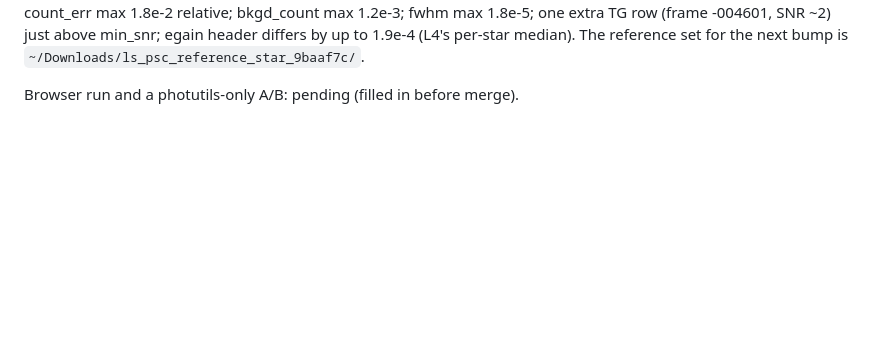
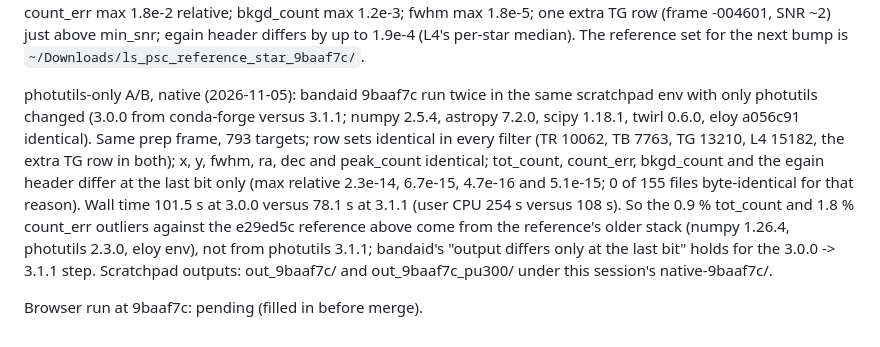
Before and after one commit to mwcraig/browser-photom, a Markdown page: PROGRESS.md, the part around the change. Rendered like a GitHub page; blank space fills up the shorter version.

Commit message:
Record the photutils-only A/B for the 9baaf7c pin
bandaid 9baaf7c run natively twice with only photutils changed (3.0.0
versus 3.1.1): identical rows, positions and fwhm; tot_count, count_err,
bkgd_count and egain differ at the last bit only (max 2.3e-14 relative);
101.5 s versus 78.1 s. The larger differences against the e29ed5c
reference come from that reference's older numpy and photutils. PROGRESS
gets the numbers, docs/dashboard.md one sentence. Browser run still
pending.

Co-Authored-By: Claude Fable 5.1 <noreply@anthropic.com>
Claude-Session: https://claude.ai/code/session_01Gy3gmZu1iFksStn48bU28B

```diff
--- a/PROGRESS.md
+++ b/PROGRESS.md
@@ -2279,4 +2279,20 @@ SNR ~2) just above min_snr; egain header differs by up to 1.9e-4 (L4's
 per-star median). The reference set for the next bump is
 `~/Downloads/ls_psc_reference_star_9baaf7c/`.
 
-Browser run and a photutils-only A/B: pending (filled in before merge).
+photutils-only A/B, native (2026-11-05): bandaid 9baaf7c run twice in the
+same scratchpad env with only photutils changed (3.0.0 from conda-forge
+versus 3.1.1; numpy 2.5.4, astropy 7.2.0, scipy 1.18.1, twirl 0.6.0, eloy
+a056c91 identical). Same prep frame, 793 targets; row sets identical in
+every filter (TR 10062, TB 7763, TG 13210, L4 15182, the extra TG row in
+both); x, y, fwhm, ra, dec and peak_count identical; tot_count, count_err,
+bkgd_count and the egain header differ at the last bit only (max relative
+2.3e-14, 6.7e-15, 4.7e-16 and 5.1e-15; 0 of 155 files byte-identical for
+that reason). Wall time 101.5 s at 3.0.0 versus 78.1 s at 3.1.1 (user CPU
+254 s versus 108 s). So the 0.9 % tot_count and 1.8 % count_err outliers
+against the e29ed5c reference above come from the reference's older stack
+(numpy 1.26.4, photutils 2.3.0, eloy env), not from photutils 3.1.1;
+bandaid's "output differs only at the last bit" holds for the 3.0.0 ->
+3.1.1 step. Scratchpad outputs: out_9baaf7c/ and out_9baaf7c_pu300/ under
+this session's native-9baaf7c/.
+
+Browser run at 9baaf7c: pending (filled in before merge).
```
Also changed, not shown: docs/dashboard.md (+5 -1 lines).
